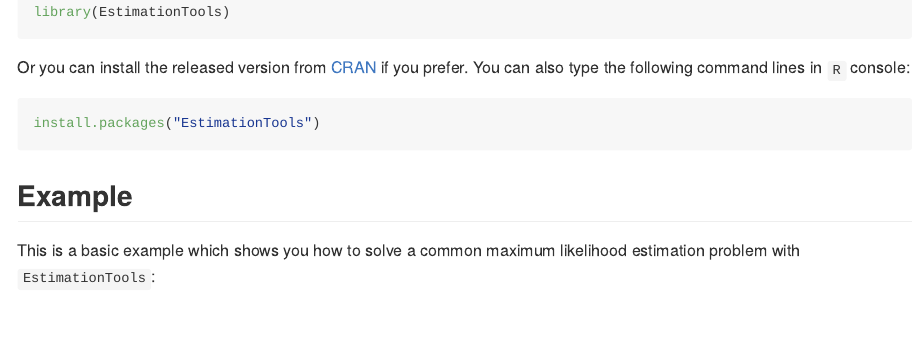
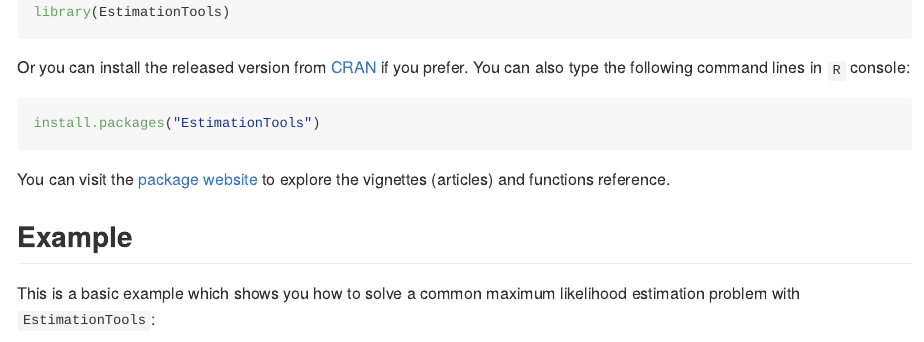
Before and after one commit to Jaimemosg/EstimationTools, an R Markdown document (README.Rmd): the page in a window 1100 px wide, from 320 px down. The pictures show the output file README.md that the author committed with the source, drawn offline in the style of GitHub; badge pictures from the web are left out.

Commit message:
web site added.

````diff
--- a/README.Rmd
+++ b/README.Rmd
@@ -46,6 +46,8 @@
 install.packages("EstimationTools")
 ```
 
+You can visit the [package website](https://Jaimemosg.github.io/EstimationTools/) to explore the vignettes (articles) and functions reference.
+
 ## Example
 
 This is a basic example which shows you how to solve a common maximum likelihood estimation problem with `EstimationTools`:
````
Also changed, not shown: README.md.
